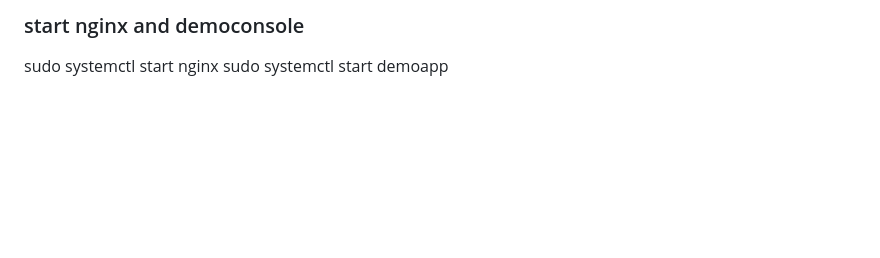
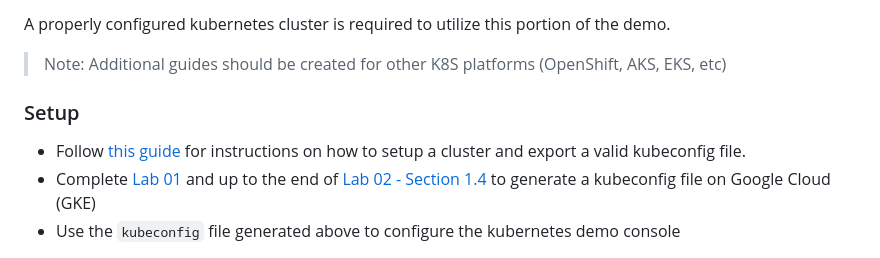
Before and after one commit to kevtainer/democonsole, a Markdown page: README.md, the part around the change printed below. Rendered like a GitHub page; blank space fills up the shorter version.

```diff
--- a/README.md
+++ b/README.md
@@ -57,4 +54,9 @@ sudo mkdir /var/log/uwsgi
 
-### start nginx and democonsole
-sudo systemctl start nginx
-sudo systemctl start demoapp
+A properly configured kubernetes cluster is required to utilize this portion of the demo.
+
+> Note: Additional guides should be created for other K8S platforms (OpenShift, AKS, EKS, etc)
+
+### Setup
+* Follow [this guide](https://gitlab.com/opentracing-workshop/lab-notes) for instructions on how to setup a cluster and export a valid kubeconfig file.
+* Complete [Lab 01](https://gitlab.com/opentracing-workshop/lab-notes/tree/master/lab-01#welcome-to-lab-01-google-cloud-sign-up) and up to the end of [Lab 02 - Section 1.4](https://gitlab.com/opentracing-workshop/lab-notes/tree/master/lab-02#welcome-to-lab-02-kubernetes-setup) to generate a kubeconfig file on Google Cloud (GKE)
+* Use the `kubeconfig` file generated above to configure the kubernetes demo console
```
Also changed, not shown: other parts of README.md (+36 -39 lines), doc/img/dc-console.png (added), 16 other files.
